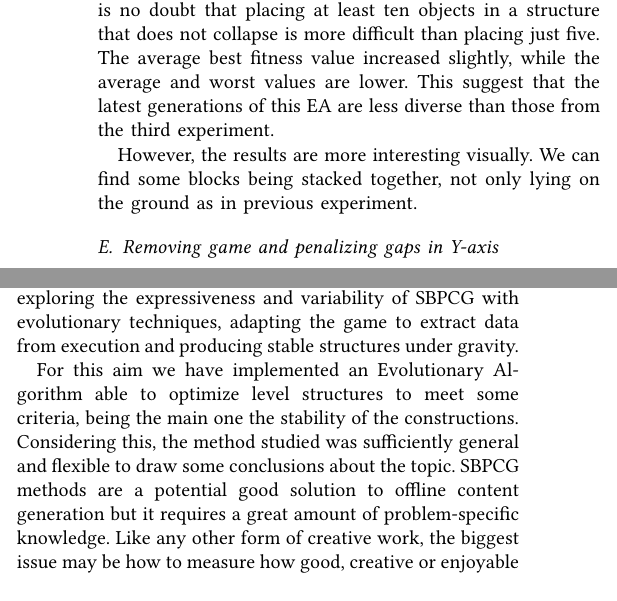
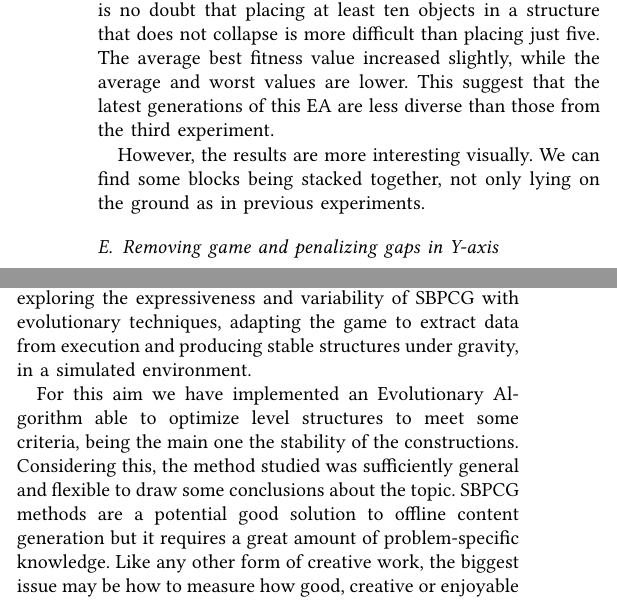
Before and after one commit to Laucalle/AngryBirdsLevelGenerationThesis, a LaTeX paper (COG/angrybirds_cog19.tex): two parts of the columns of page 7 of 8, joined at a grey line, cut so that both start at the same text, the shorter picture padded with empty space. Compiled offline with pdfLaTeX; a missing font is replaced by an installed copy or a similar font; a LaTeX package or settings file that is missing is left out.

Commit message:
Fixed typos highlighted by Reviewer 2

```diff
--- a/COG/angrybirds_cog19.tex
+++ b/COG/angrybirds_cog19.tex
@@ -944,7 +944,7 @@ from the third experiment.
 
 However, the results are more interesting visually. We can find some blocks
 being stacked together, not only lying on the ground as in previous
-experiment.% An example of the resulting structures is found in figure \ref{f:e4-1}.
+experiments.% An example of the resulting structures is found in figure \ref{f:e4-1}.
 
 % There is no reference to figures. You have to reference every single
 % figure and comment it- JJ
@@ -1043,7 +1043,7 @@ This paper was developed with the main objective of implementing a
 competitive entry for the Angry Birds level generation contest, and  a
 set of sub-objectives in mind: exploring the expressiveness and variability of
 SBPCG with evolutionary techniques, adapting the game to extract data from
-execution and producing stable structures under gravity.
+execution and producing stable structures under gravity, in a simulated environment.
 % What the intro to the conclusion should say are the main objectives
 % of this paper, and whether they have been, or not, achieved or to
 % what extent - JJ
```
Also changed, not shown: COG/angrybirds_cog19.tex (2 more changed lines).
